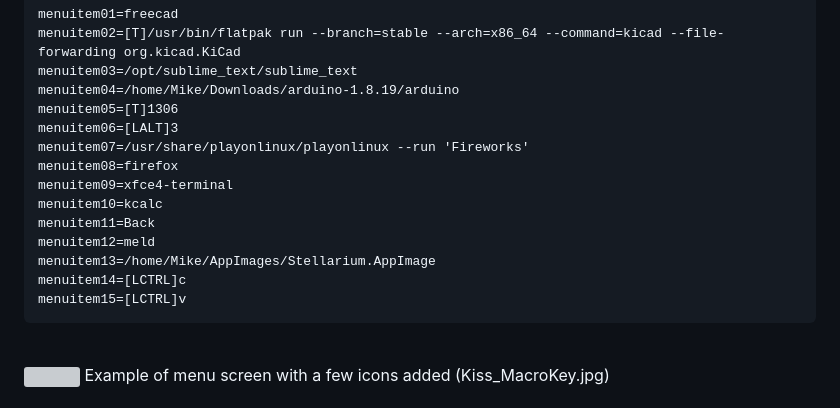
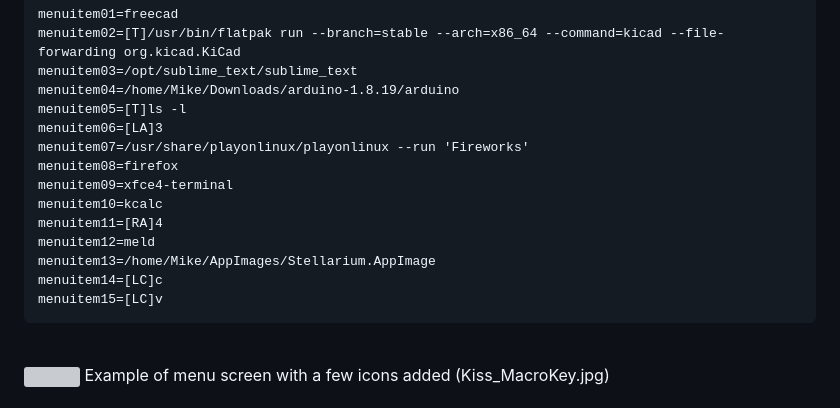
Before and after one commit to phpbbireland/3x5_touch_tft_keypad, a Markdown page: README.md, the part around the change. Rendered like a GitHub page; grey boxes are pictures that could not be loaded.

Commit message:
Update README.md
Rehash of menu0 file

````diff
--- a/README.md
+++ b/README.md
@@ -18,17 +18,17 @@ menuitem01=freecad
 menuitem02=[T]/usr/bin/flatpak run --branch=stable --arch=x86_64 --command=kicad --file-forwarding org.kicad.KiCad
 menuitem03=/opt/sublime_text/sublime_text
 menuitem04=/home/Mike/Downloads/arduino-1.8.19/arduino
-menuitem05=[T]1306
-menuitem06=[LALT]3
+menuitem05=[T]ls -l
+menuitem06=[LA]3
 menuitem07=/usr/share/playonlinux/playonlinux --run 'Fireworks'
 menuitem08=firefox
 menuitem09=xfce4-terminal
 menuitem10=kcalc
-menuitem11=Back
+menuitem11=[RA]4
 menuitem12=meld
 menuitem13=/home/Mike/AppImages/Stellarium.AppImage
-menuitem14=[LCTRL]c
-menuitem15=[LCTRL]v
+menuitem14=[LC]c
+menuitem15=[LC]v
 ```
 
 <br>
````
